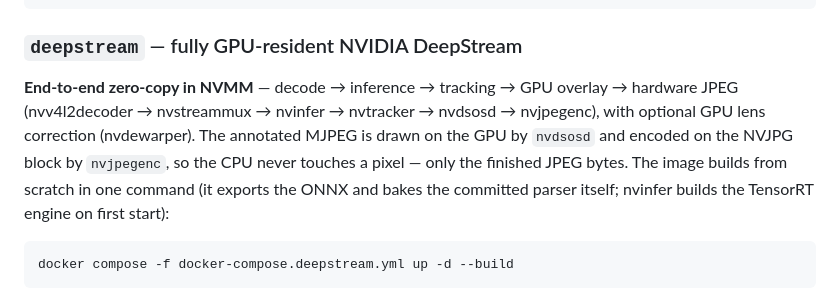
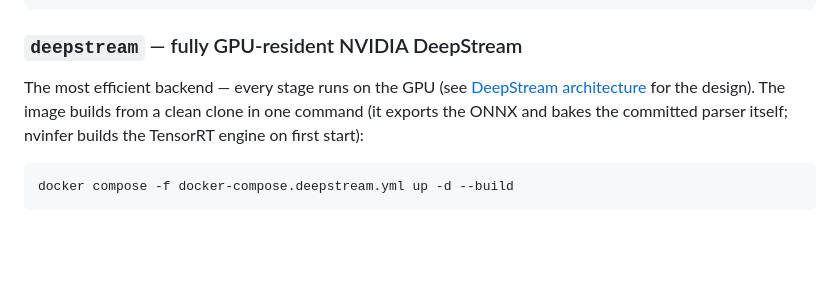
Before and after one commit to KEGustafsson/vision-ai, a Markdown page: README.md, the part around one of its changes. GitHub-like rendering; blank space fills up the shorter version.

````diff
--- a/README.md
+++ b/README.md
@@ -135,13 +145,10 @@ docker compose -f docker-compose.jetson.yml up -d
 
 ### `deepstream` — fully GPU-resident NVIDIA DeepStream
 
-**End-to-end zero-copy in NVMM** — decode → inference → tracking → GPU overlay →
-hardware JPEG (nvv4l2decoder → nvstreammux → nvinfer → nvtracker → nvdsosd →
-nvjpegenc), with optional GPU lens correction (nvdewarper). The annotated MJPEG
-is drawn on the GPU by `nvdsosd` and encoded on the NVJPG block by `nvjpegenc`,
-so the CPU never touches a pixel — only the finished JPEG bytes. The image builds
-from scratch in one command (it exports the ONNX and bakes the committed parser
-itself; nvinfer builds the TensorRT engine on first start):
+The most efficient backend — every stage runs on the GPU (see
+[DeepStream architecture](#deepstream-architecture) for the design). The image
+builds from a clean clone in one command (it exports the ONNX and bakes the
+committed parser itself; nvinfer builds the TensorRT engine on first start):
 
 ```bash
 docker compose -f docker-compose.deepstream.yml up -d --build
````
Also changed, not shown: other parts of README.md (+22 -12 lines).
